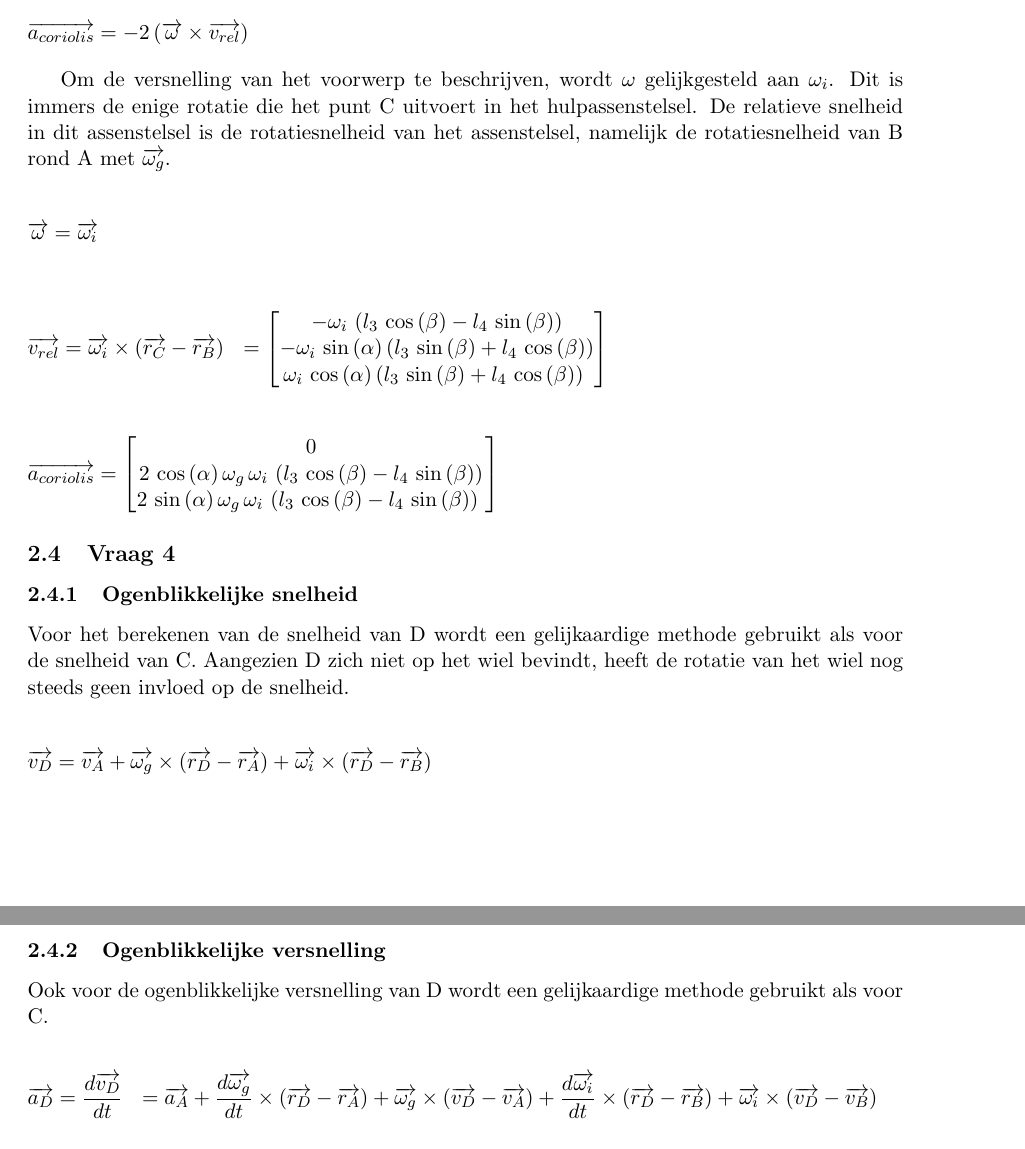
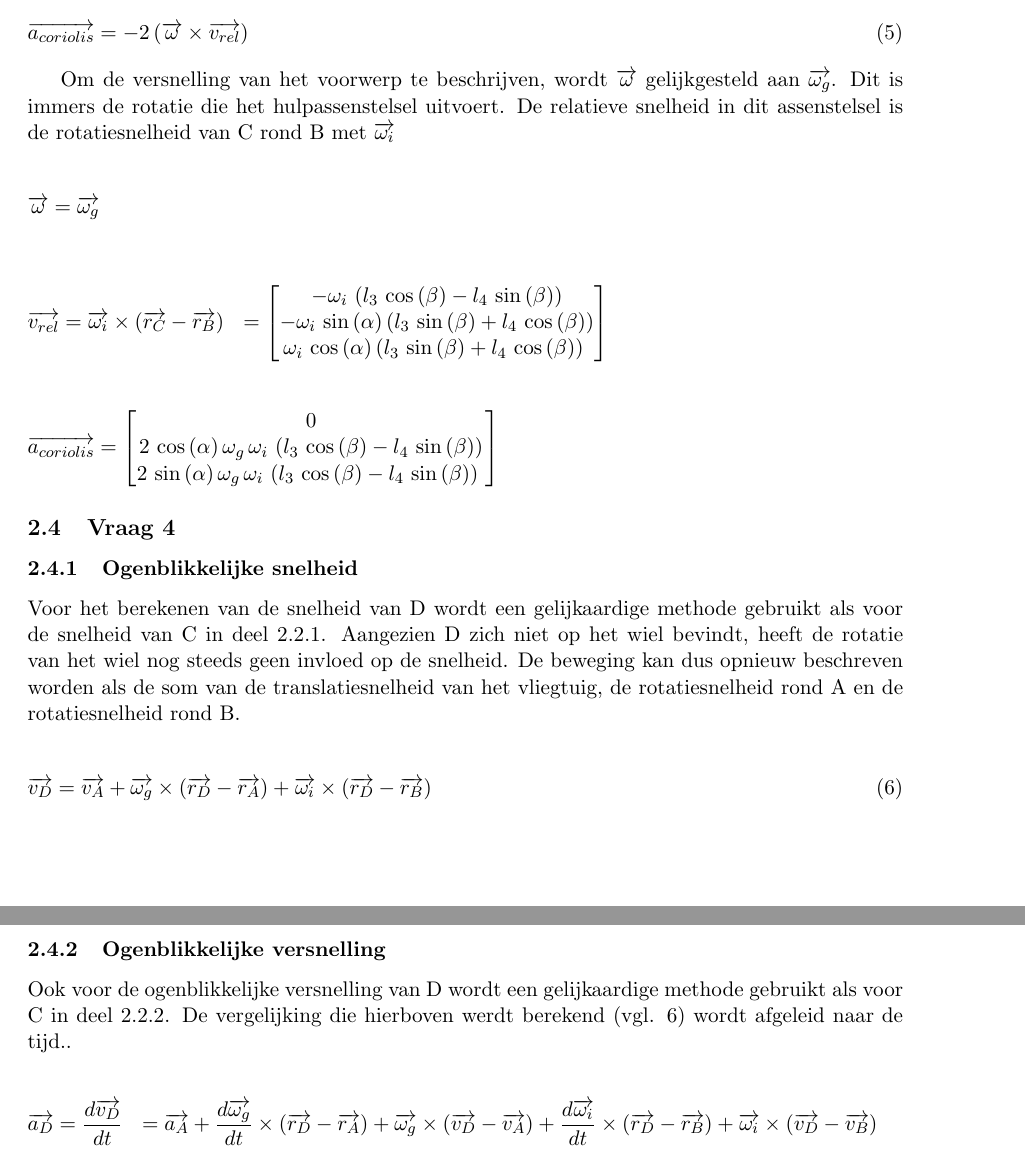
Before and after one commit to RubenV22/case, a LaTeX document (Main.tex, which reads Kin_vraag3.tex, Kin_vraag4.tex): two parts of pages 9 and 10 of 17, joined at a grey line, cut so that both start at the same text. Compiled offline with pdfLaTeX.

Commit message:
Update bindteksten kin vraag 4 + verbetering vraag 3
Bevat ook nummering belangrijke formules en een aantal labels

```diff
--- a/Kin_vraag3.tex
+++ b/Kin_vraag3.tex
@@ -3,11 +3,11 @@ Om de bijdrage van de coriolisversnelling te bepalen kan de volgende formule geb
 \overrightarrow{a_{coriolis}}=-2\,(\overrightarrow{\omega}\times\overrightarrow{v_{rel}})
-\end{equation*}
+\end{equation}
 
-Om de versnelling van het voorwerp te beschrijven, wordt $\omega$ gelijkgesteld aan $\omega_{i}$. Dit is immers de enige rotatie die het punt C uitvoert in het hulpassenstelsel. De relatieve snelheid in dit assenstelsel is de rotatiesnelheid van het assenstelsel, namelijk de rotatiesnelheid van B rond A met $\overrightarrow{\omega_{g}}$.
+Om de versnelling van het voorwerp te beschrijven, wordt $\overrightarrow{\omega}$ gelijkgesteld aan $\overrightarrow{\omega_{g}}$. Dit is immers de rotatie die het hulpassenstelsel uitvoert. De relatieve snelheid in dit assenstelsel is de rotatiesnelheid van C rond B met $\overrightarrow{\omega_{i}}$
 
 \begin{equation*}
 \begin{split}
-\overrightarrow{\omega}=\overrightarrow{\omega_{i}}
+\overrightarrow{\omega}=\overrightarrow{\omega_{g}}
 \end{split}
 \end{equation*}
 
--- a/Kin_vraag4.tex
+++ b/Kin_vraag4.tex
@@ -1,9 +1,9 @@
 \subsubsection{Ogenblikkelijke snelheid}
-Voor het berekenen van de snelheid van D wordt een gelijkaardige methode gebruikt als voor de snelheid van C. Aangezien D zich niet op het wiel bevindt, heeft de rotatie van het wiel nog steeds geen invloed op de snelheid.
+Voor het berekenen van de snelheid van D wordt een gelijkaardige methode gebruikt als voor de snelheid van C in deel \ref{snelh_c}. Aangezien D zich niet op het wiel bevindt, heeft de rotatie van het wiel nog steeds geen invloed op de snelheid. De beweging kan dus opnieuw beschreven worden als de som van de translatiesnelheid van het vliegtuig, de rotatiesnelheid rond A en de rotatiesnelheid rond B.
 
-\begin{equation*}
+\begin{equation} \label{eq:snelh_d}
 \overrightarrow{v_{D}}=\overrightarrow{v_{A}}+\overrightarrow{\omega_{g}}\times(\overrightarrow{r_{D}}-\overrightarrow{r_{A}})+\overrightarrow{\omega_{i}}\times(\overrightarrow{r_{D}}-\overrightarrow{r_{B}})
-\end{equation*}
+\end{equation}
 
 %rel plaats D-A
 \begin{equation*}
@@ -99,14 +99,14 @@ De totale snelheid van D wordt dus door de volgende gelijkheid gegeven.
 \end{equation*}
 
 \subsubsection{Ogenblikkelijke versnelling}
-Ook voor de ogenblikkelijke versnelling van D wordt een gelijkaardige methode gebruikt als voor C.
+Ook voor de ogenblikkelijke versnelling van D wordt een gelijkaardige methode gebruikt als voor C in deel \ref{versn_c}. De vergelijking die hierboven werdt berekend (vgl. \ref{eq:snelh_d}) wordt afgeleid naar de tijd..
 
-\begin{equation*}
+\begin{equation}
 \begin{split}
 \overrightarrow{a_{D}}&=\frac{d\overrightarrow{v_{D}}}{dt}
 &=	\overrightarrow{a_{A}} + \frac{d\overrightarrow{\omega_{g}}}{dt}\times(\overrightarrow{r_{D}}-\overrightarrow{r_{A}}) + \overrightarrow{\omega_{g}}\times(\overrightarrow{v_{D}}-\overrightarrow{v_{A}}) + \frac{d\overrightarrow{\omega_i}}{dt}\times(\overrightarrow{r_{D}}-\overrightarrow{r_{B}})+\overrightarrow{\omega_{i}}\times(\overrightarrow{v_{D}}-\overrightarrow{v_{B}})
 \end{split}
-\end{equation*}
+\end{equation}
 
 Opnieuw worden al deze termen afzonderlijk uitgerekend.
 
```
Also changed, not shown: Kin_vraag1.tex (+4 -4 lines), Kin_vraag2.tex (+6 -6 lines), Main.pdf, Kin_vraag3.tex (2 more changed lines), Kin_vraag4.tex (6 more changed lines).
